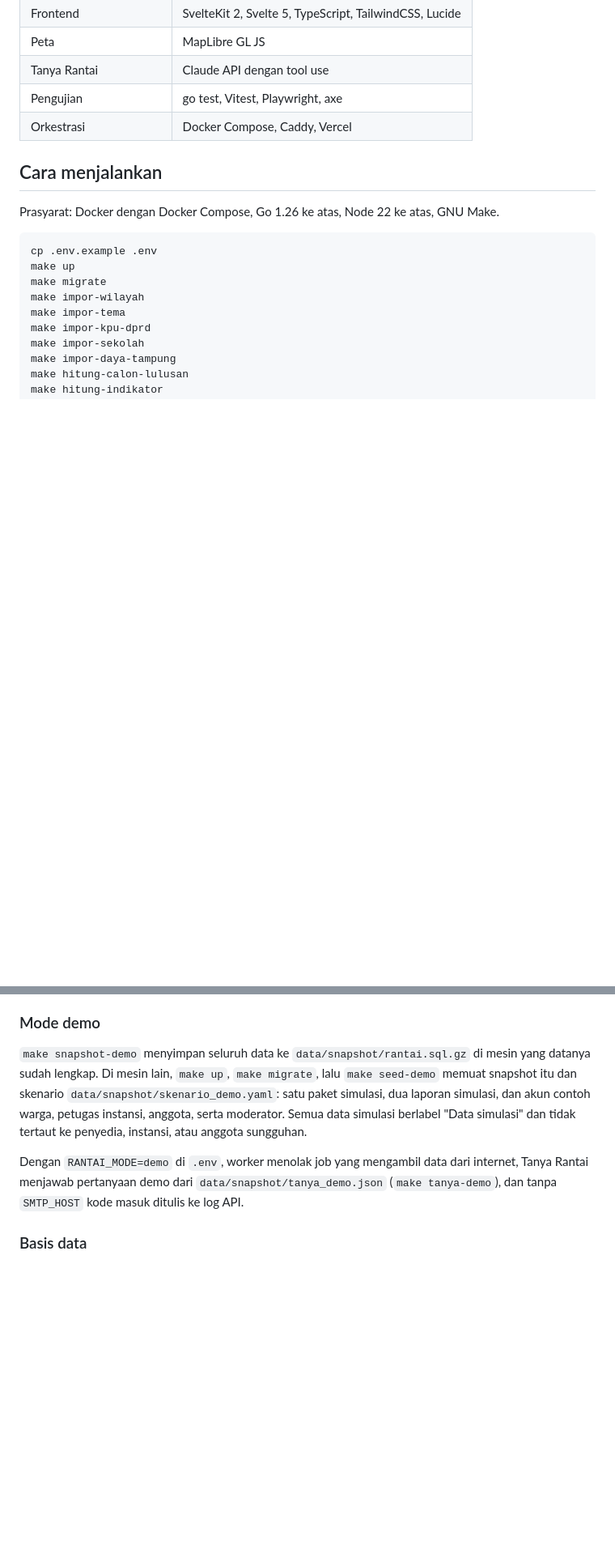
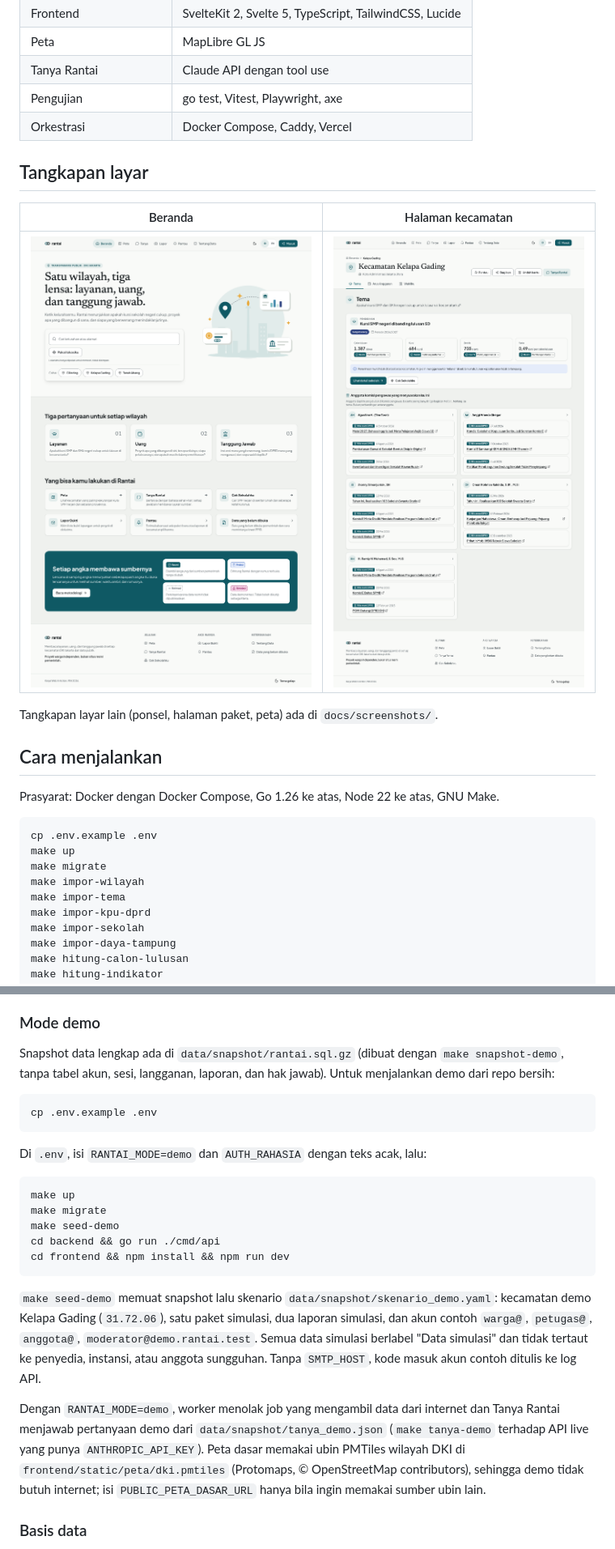
Before and after one commit to benditandayusaputra/rantai, a Markdown page: README.md, 2 parts joined by grey strips. Shown at 81% size. Drawn GitHub-style; pictures changed too: docs/screenshots/beranda-desktop.png (added), docs/screenshots/kecamatan-desktop.png (added); blank space fills up the shorter version.

Commit message:
📝 Lengkapi README dan tangkapan layar untuk FDS
README memuat tangkapan layar, langkah demo dari repo bersih, dan env Vercel terbaru; .env.example
memakai alamat basis data jaringan Compose agar make migrate dan make seed-demo berjalan.

````diff
--- a/README.md
+++ b/README.md
@@ -58,6 +58,14 @@ flowchart LR
 | Pengujian | go test, Vitest, Playwright, axe |
 | Orkestrasi | Docker Compose, Caddy, Vercel |
 
+## Tangkapan layar
+
+| Beranda | Halaman kecamatan |
+| --- | --- |
+| ![Beranda Rantai](docs/screenshots/beranda-desktop.png) | ![Halaman Kecamatan Kelapa Gading](docs/screenshots/kecamatan-desktop.png) |
+
+Tangkapan layar lain (ponsel, halaman paket, peta) ada di `docs/screenshots/`.
+
 ## Cara menjalankan
 
 Prasyarat: Docker dengan Docker Compose, Go 1.26 ke atas, Node 22 ke atas, GNU Make.
@@ -89,9 +97,25 @@ Buka `http://localhost:5173`. `make impor-sekolah` mengambil sekitar 4.000 sekol
 
 ### Mode demo
 
-`make snapshot-demo` menyimpan seluruh data ke `data/snapshot/rantai.sql.gz` di mesin yang datanya sudah lengkap. Di mesin lain, `make up`, `make migrate`, lalu `make seed-demo` memuat snapshot itu dan skenario `data/snapshot/skenario_demo.yaml`: satu paket simulasi, dua laporan simulasi, dan akun contoh warga, petugas instansi, anggota, serta moderator. Semua data simulasi berlabel "Data simulasi" dan tidak tertaut ke penyedia, instansi, atau anggota sungguhan.
+Snapshot data lengkap ada di `data/snapshot/rantai.sql.gz` (dibuat dengan `make snapshot-demo`, tanpa tabel akun, sesi, langganan, laporan, dan hak jawab). Untuk menjalankan demo dari repo bersih:
 
-Dengan `RANTAI_MODE=demo` di `.env`, worker menolak job yang mengambil data dari internet, Tanya Rantai menjawab pertanyaan demo dari `data/snapshot/tanya_demo.json` (`make tanya-demo`), dan tanpa `SMTP_HOST` kode masuk ditulis ke log API.
+```bash
+cp .env.example .env
+```
+
+Di `.env`, isi `RANTAI_MODE=demo` dan `AUTH_RAHASIA` dengan teks acak, lalu:
+
+```bash
+make up
+make migrate
+make seed-demo
+cd backend && go run ./cmd/api
+cd frontend && npm install && npm run dev
+```
+
+`make seed-demo` memuat snapshot lalu skenario `data/snapshot/skenario_demo.yaml`: kecamatan demo Kelapa Gading (`31.72.06`), satu paket simulasi, dua laporan simulasi, dan akun contoh `warga@`, `petugas@`, `anggota@`, `moderator@demo.rantai.test`. Semua data simulasi berlabel "Data simulasi" dan tidak tertaut ke penyedia, instansi, atau anggota sungguhan. Tanpa `SMTP_HOST`, kode masuk akun contoh ditulis ke log API.
+
+Dengan `RANTAI_MODE=demo`, worker menolak job yang mengambil data dari internet dan Tanya Rantai menjawab pertanyaan demo dari `data/snapshot/tanya_demo.json` (`make tanya-demo` terhadap API live yang punya `ANTHROPIC_API_KEY`). Peta dasar memakai ubin PMTiles wilayah DKI di `frontend/static/peta/dki.pmtiles` (Protomaps, © OpenStreetMap contributors), sehingga demo tidak butuh internet; isi `PUBLIC_PETA_DASAR_URL` hanya bila ingin memakai sumber ubin lain.
 
 ### Basis data
 
````
Also changed, not shown: other parts of README.md (+1 -1 lines), docs/PLAN.md (+2 -1 lines), docs/screenshots/beranda-ponsel.png (added), docs/screenshots/kecamatan-ponsel.png (added), docs/screenshots/paket-desktop.png (added), docs/screenshots/peta-desktop.png (added), 1 other file.
